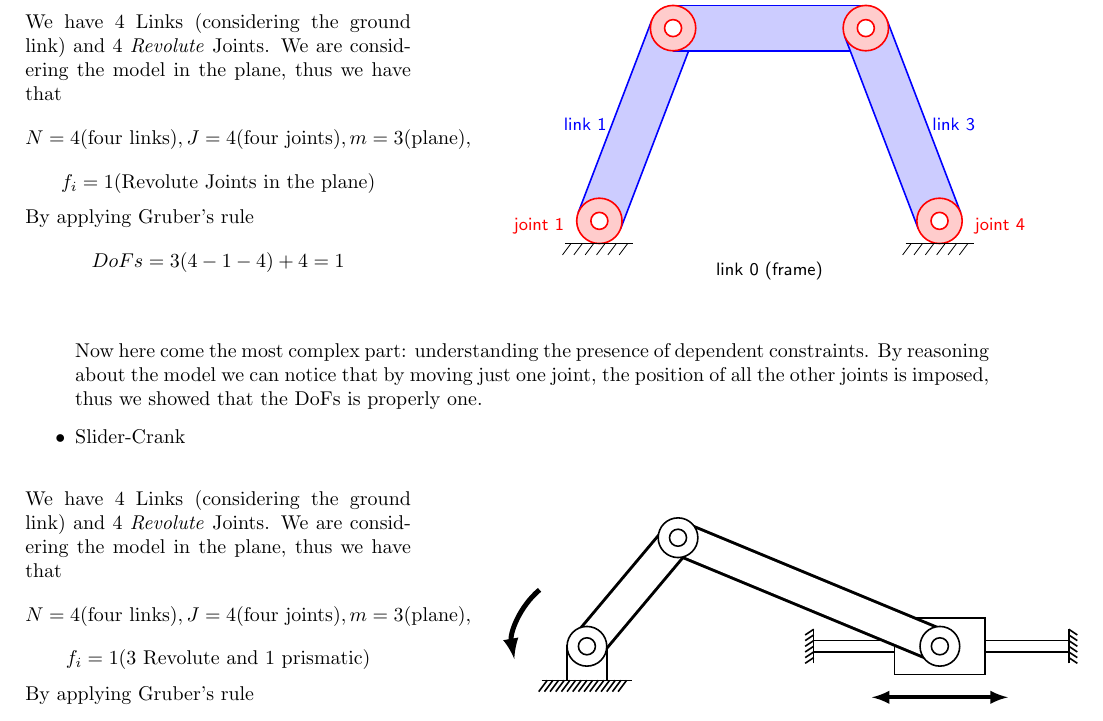
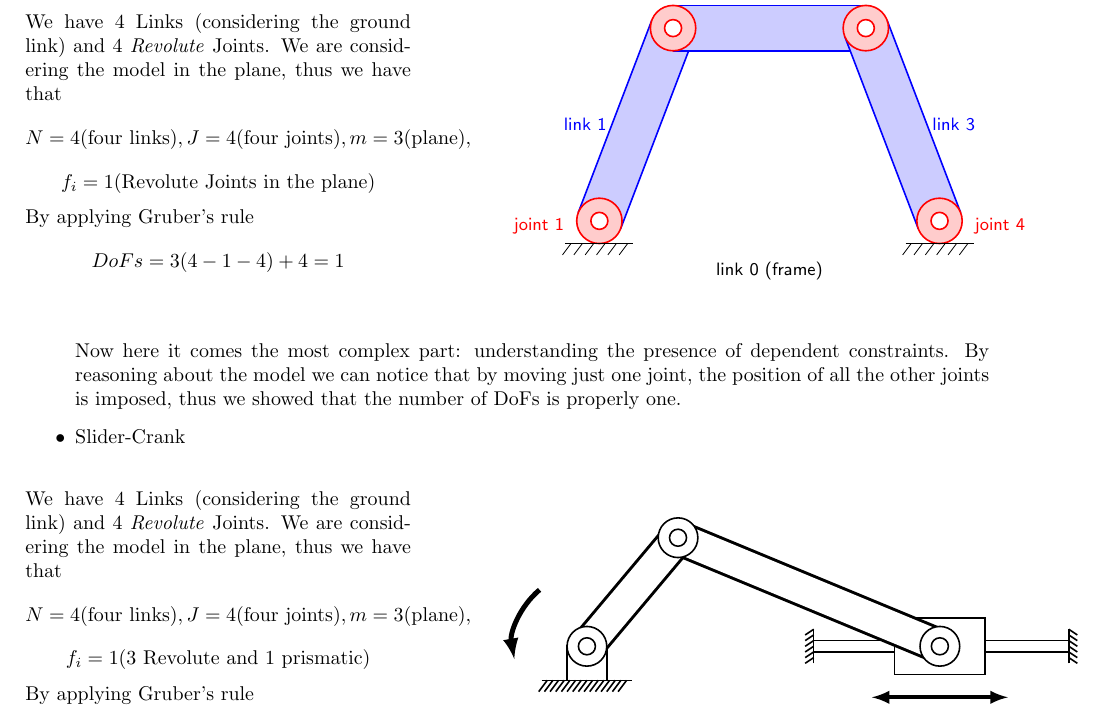
Before and after one commit to Alexsoft55-unina/FSR_Notes, a LaTeX thesis (FSR_Notes.tex, which reads Introduction.tex): part of page 7 of 75, cut so that both start at the same text. Compiled offline with pdfLaTeX.

Commit message:
Update Introduction.tex

```diff
--- a/Introduction.tex
+++ b/Introduction.tex
@@ -76,7 +76,7 @@
                     \input{Tikz/four_bar_linkage.tex}
                 \end{minipage}
             \end{figure}
-Now here come the most complex part: understanding the presence of dependent constraints. By reasoning about the model we can notice that by moving just one joint, the position of all the other joints is imposed, thus we showed that the DoFs is properly one.
+Now here it comes the most complex part: understanding the presence of dependent constraints. By reasoning about the model we can notice that by moving just one joint, the position of all the other joints is imposed, thus we showed that the number of DoFs is properly one.
 \item Slider-Crank \\
 
  \begin{figure}[htbp!]
```
